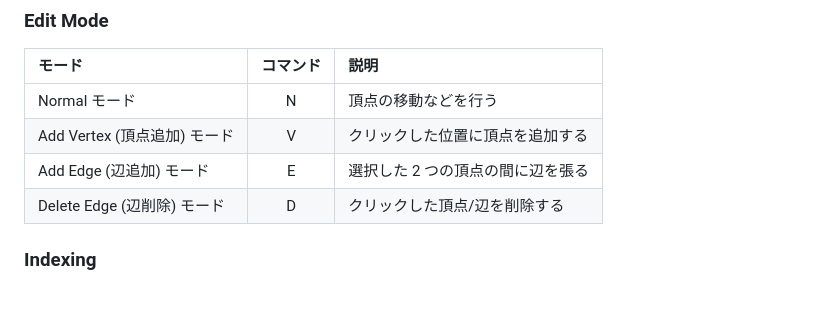
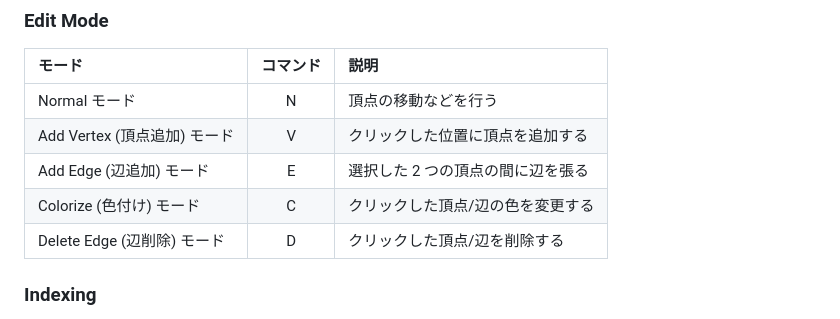
Before and after one commit to kentakom1213/graph-editor, a Markdown page: README.md, the part around the change. GitHub-like rendering.

Commit message:
add: README 追記

```diff
--- a/README.md
+++ b/README.md
@@ -15,6 +15,7 @@ Graph Editor は [eframe](https://github.com/emilk/egui/tree/master/crates/efram
 | Normal モード                |    N     | 頂点の移動などを行う              |
 | Add Vertex (頂点追加) モード |    V     | クリックした位置に頂点を追加する  |
 | Add Edge (辺追加) モード     |    E     | 選択した 2 つの頂点の間に辺を張る |
+| Colorize (色付け) モード    |    C     | クリックした頂点/辺の色を変更する     |
 | Delete Edge (辺削除) モード  |    D     | クリックした頂点/辺を削除する     |
 
 ### Indexing
```
